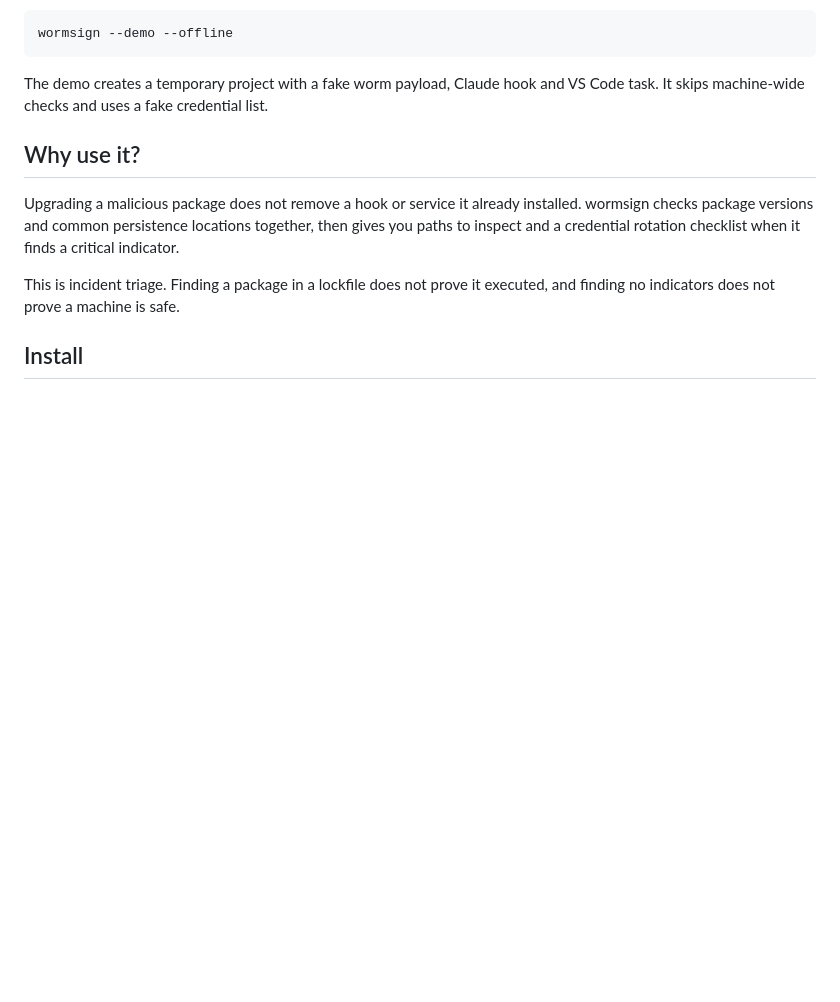
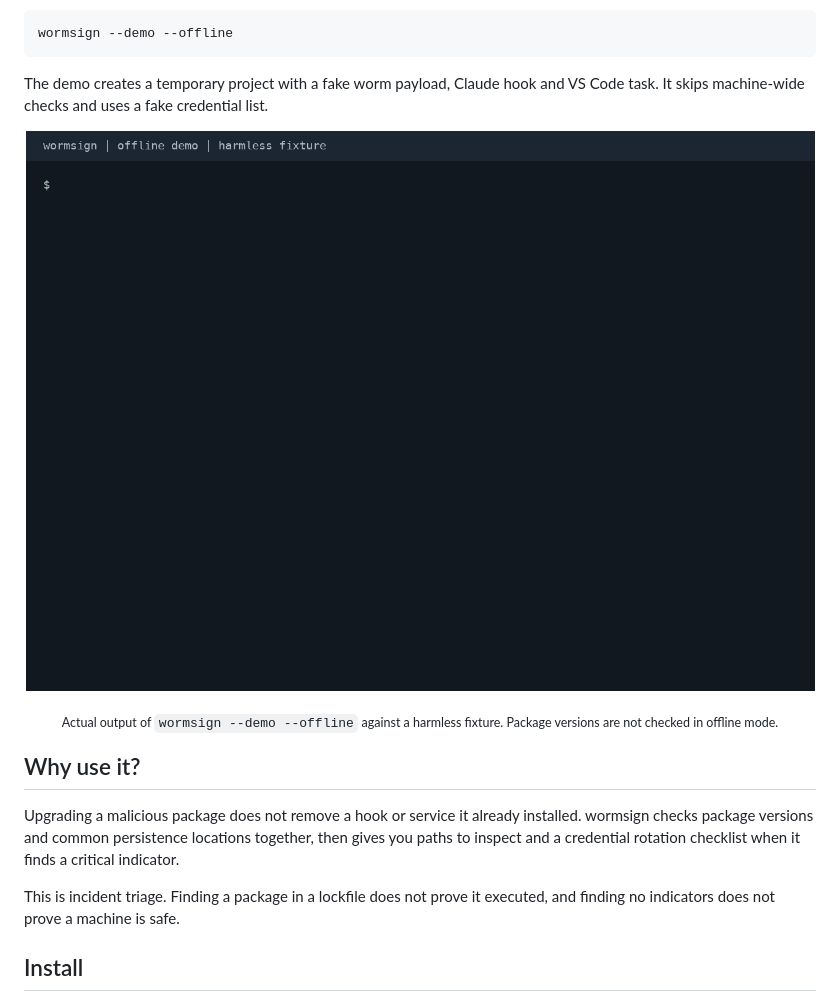
Before and after one commit to actions-marketplace-validations/mansoor-mamnoon_wormsign, a Markdown page: README.md, the part around the change. GitHub-like rendering; pictures changed too: docs/demo.gif; blank space fills up the shorter version.

Commit message:
Restore demo GIF rendered from current offline fixture output

```diff
--- a/README.md
+++ b/README.md
@@ -27,6 +27,10 @@ wormsign --demo --offline
 
 The demo creates a temporary project with a fake worm payload, Claude hook and VS Code task.
 It skips machine-wide checks and uses a fake credential list.
+
+<p align="center"><img src="docs/demo.gif" alt="wormsign 0.1.3 offline demo: DETECTED verdict for three fixture indicators, package lookup explicitly skipped, and a fake credential rotation checklist" width="1000"></p>
+
+<p align="center"><sub>Actual output of <code>wormsign --demo --offline</code> against a harmless fixture. Package versions are not checked in offline mode.</sub></p>
 
 ## Why use it?
 
```
Also changed, not shown: 1 other file.
